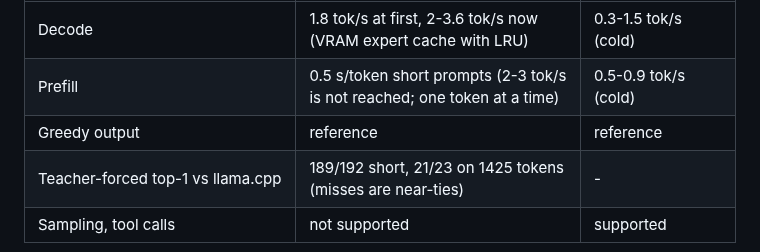
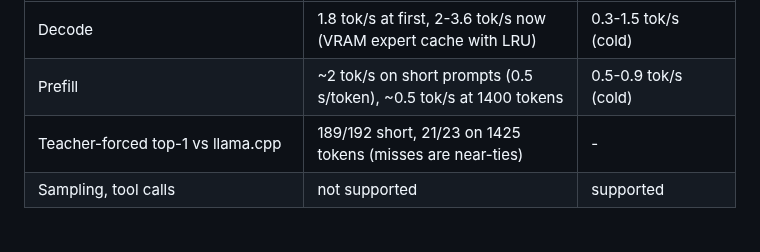
Before and after one commit to RustingStudio/RustingStrata, a Markdown page: README.md, the part around the change. GitHub-like rendering.

Commit message:
README: fix DeepSeek comparison table prefill row

```diff
--- a/README.md
+++ b/README.md
@@ -150,8 +150,7 @@ strata serve    --model $M --addr 127.0.0.1:8080 [--api-key K]   # /v1/chat/comp
 | DeepSeek-V4.1-Flash IQ2_XXS (249 GB), RTX 3060 12 GB, 30 GB RAM | RustingStrata | llama.cpp b12116 (`--cpu-moe`) |
 |---|---|---|
 | Decode | 1.8 tok/s at first, 2-3.6 tok/s now (VRAM expert cache with LRU) | 0.3-1.5 tok/s (cold) |
-| Prefill | 0.5 s/token short prompts (2-3 tok/s is not reached; one token at a time) | 0.5-0.9 tok/s (cold) |
-| Greedy output | reference | reference |
+| Prefill | ~2 tok/s on short prompts (0.5 s/token), ~0.5 tok/s at 1400 tokens | 0.5-0.9 tok/s (cold) |
 | Teacher-forced top-1 vs llama.cpp | 189/192 short, 21/23 on 1425 tokens (misses are near-ties) | - |
 | Sampling, tool calls | not supported | supported |
 
```
